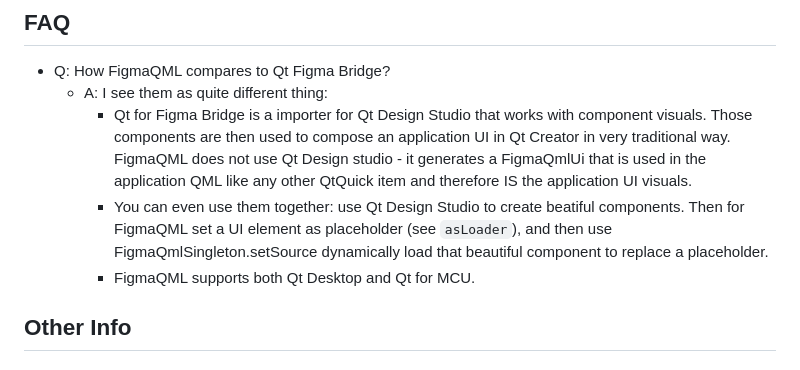
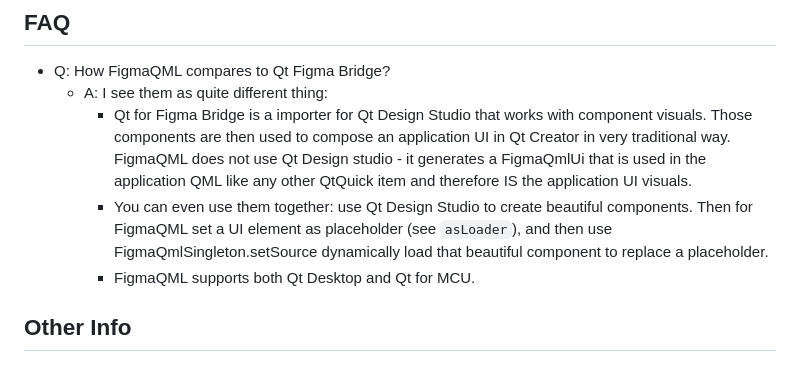
Before and after one commit to mmertama/FigmaQML, a Markdown page: README.md, the part around the change. GitHub-like rendering.

```diff
--- a/README.md
+++ b/README.md
@@ -330,7 +330,7 @@ on top of MQTT protocol. The UI is ugly, but its purpose is how easy it is updat
 * Q: How FigmaQML compares to Qt Figma Bridge?
    * A: I see them as quite different thing:
       * Qt for Figma Bridge is a importer for Qt Design Studio that works with component visuals. Those components are then used to compose an application UI in Qt Creator in very traditional way. FigmaQML does not use Qt Design studio - it generates a FigmaQmlUi that is used in the application QML like any other QtQuick item and therefore IS the application UI visuals.
-      * You can even use them together: use Qt Design Studio to create beatiful components. Then for FigmaQML set a UI element as placeholder (see `asLoader`), and then use FigmaQmlSingleton.setSource dynamically load that beautiful component to replace a placeholder.
+      * You can even use them together: use Qt Design Studio to create beautiful components. Then for FigmaQML set a UI element as placeholder (see `asLoader`), and then use FigmaQmlSingleton.setSource dynamically load that beautiful component to replace a placeholder.
       * FigmaQML supports both Qt Desktop and Qt for MCU.
 
 ## Other Info
```
